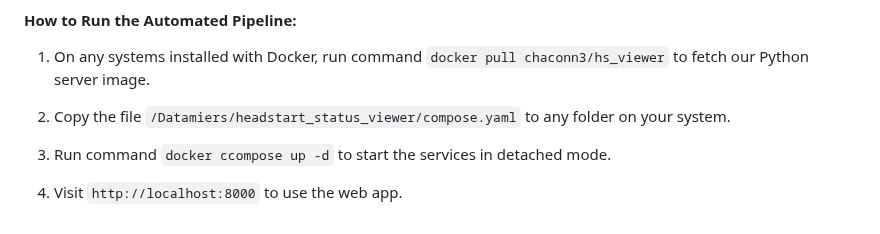
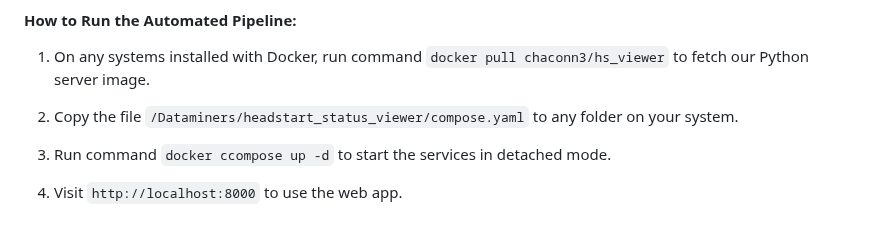
Before and after one commit to AGA-Datathon-2023/Dataminers, a Markdown page: README.md, the part around the change. GitHub-like rendering.

```diff
--- a/README.md
+++ b/README.md
@@ -83,7 +83,7 @@ Our application also demonstrates the potential of automating data analytics pip
 
 1. On any systems installed with Docker, run command `docker pull chaconn3/hs_viewer` to fetch our Python server image.
 
-2. Copy the file `/Datamiers/headstart_status_viewer/compose.yaml` to any folder on your system.
+2. Copy the file `/Dataminers/headstart_status_viewer/compose.yaml` to any folder on your system.
 
 3. Run command `docker ccompose up -d` to start the services in detached mode.
 
```
